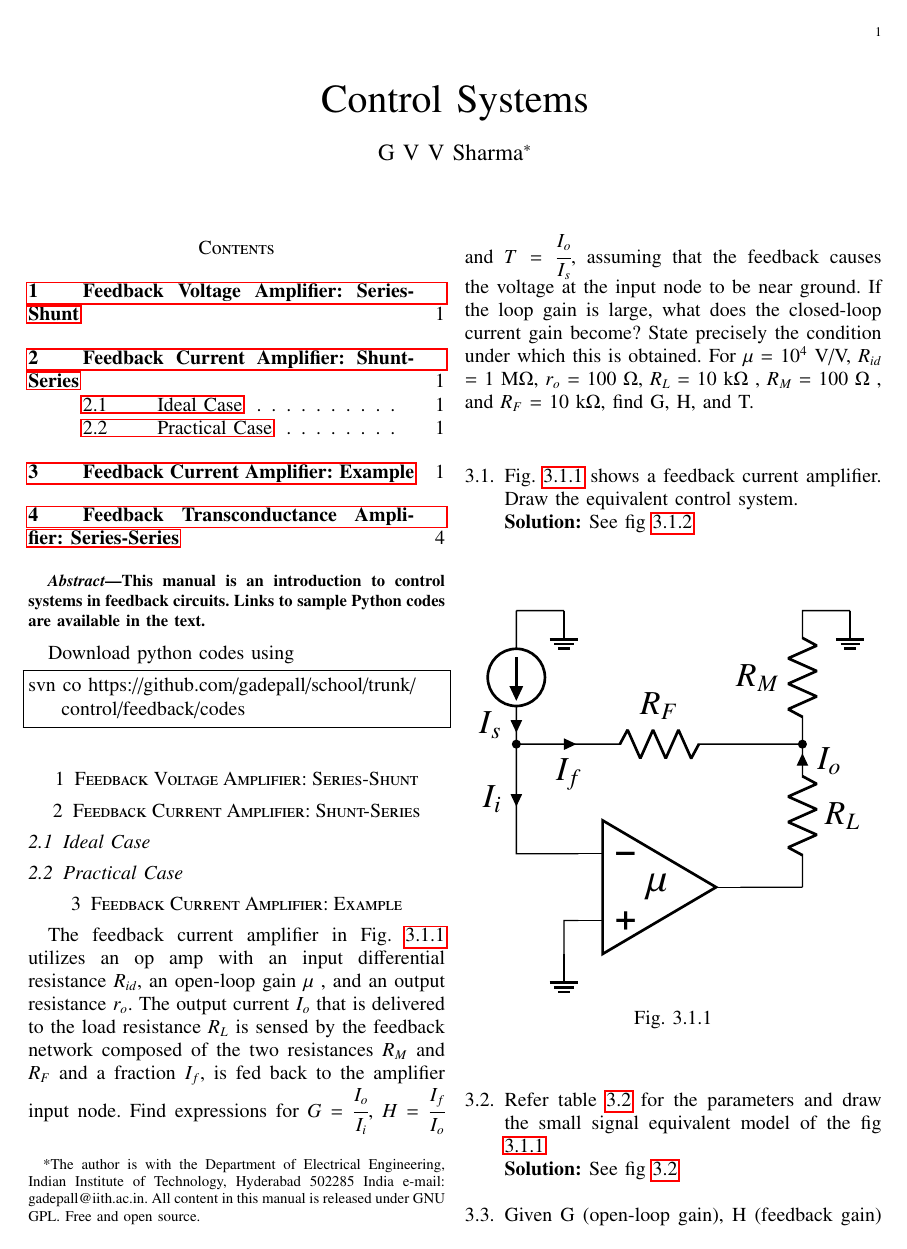
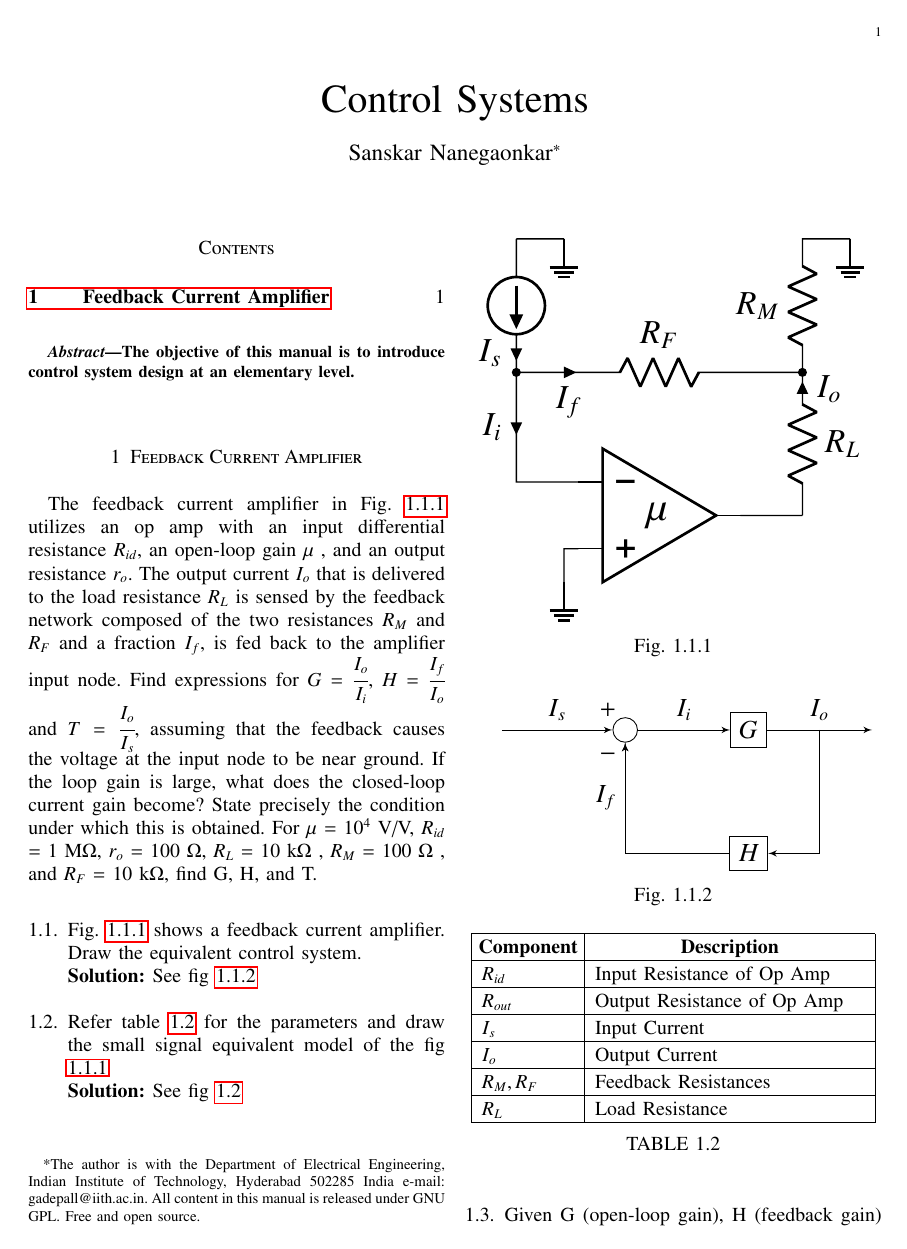
Before and after one commit to 02san02/ControlSystems, a LaTeX paper (feedback/gvv_feedback_manual.tex): page 1 of 4. Compiled offline with pdfLaTeX.

Commit message:
Add files via upload

```diff
--- a/feedback/gvv_feedback_manual.tex
+++ b/feedback/gvv_feedback_manual.tex
@@ -161,7 +161,7 @@ columns=fullflexible
 Control Systems
 %	}
 }
-\author{ G V V Sharma$^{*}$% <-this % stops a space
+\author{Sanskar Nanegaonkar$^{*}$% <-this % stops a space
 	\thanks{*The author is with the Department
 		of Electrical Engineering, Indian Institute of Technology, Hyderabad
 		502285 India e-mail:  gadepall@iith.ac.in. All content in this manual is released under GNU GPL.  Free and open source.}
@@ -251,26 +251,8 @@ Control Systems
 % creates the second title. It will be ignored for other modes.
 %\IEEEpeerreviewmaketitle
 \begin{abstract}
-This manual is an introduction to control systems in feedback circuits. Links to sample Python codes are available in the text.
+The objective of this manual is to introduce control system design at an elementary level.
 \end{abstract}
-Download python codes using
-\begin{lstlisting}
-svn co https://github.com/gadepall/school/trunk/control/feedback/codes
-\end{lstlisting}
-\section{Feedback Voltage Amplifier: Series-Shunt}
-%\input{./chapters/ee18btech11005.tex}
-%
-%
-\section{Feedback Current Amplifier: Shunt-Series}
-\subsection{Ideal Case}
-%\input{./chapters/ee18btech11014.tex}
-\subsection{Practical Case}
-%\input{./chapters/ee18btech11014_1.tex}
-%
-\section{Feedback Current Amplifier: Example}
-%\input{./chapters/ee18btech11021_6.tex}
-\input{./chapters/ep18btech11016.tex}
-%
-\section{Feedback Transconductance Amplifier: Series-Series}
-%\input{./chapters/EE18BTECH11007.tex}
+\section{Feedback Current Amplifier}
+\input{chapters/ep18btech11016}
 \end{document}
```
